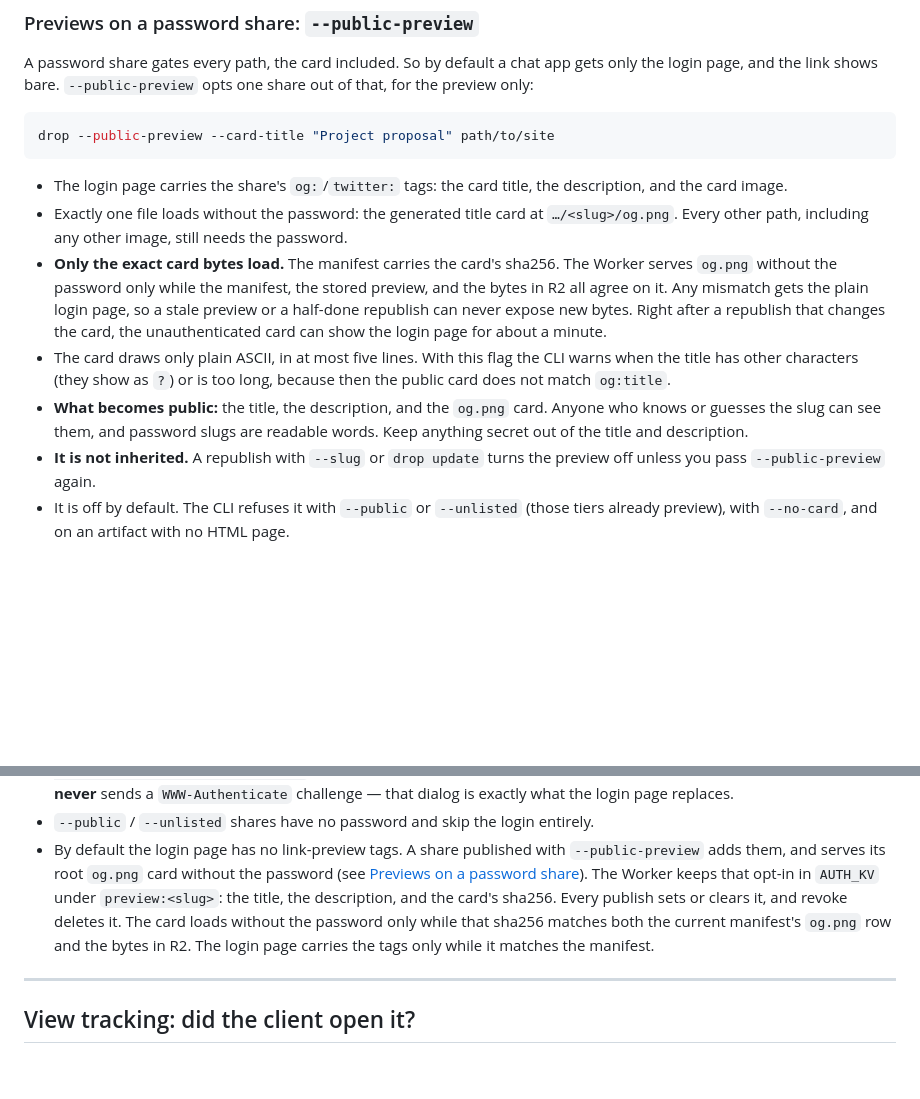
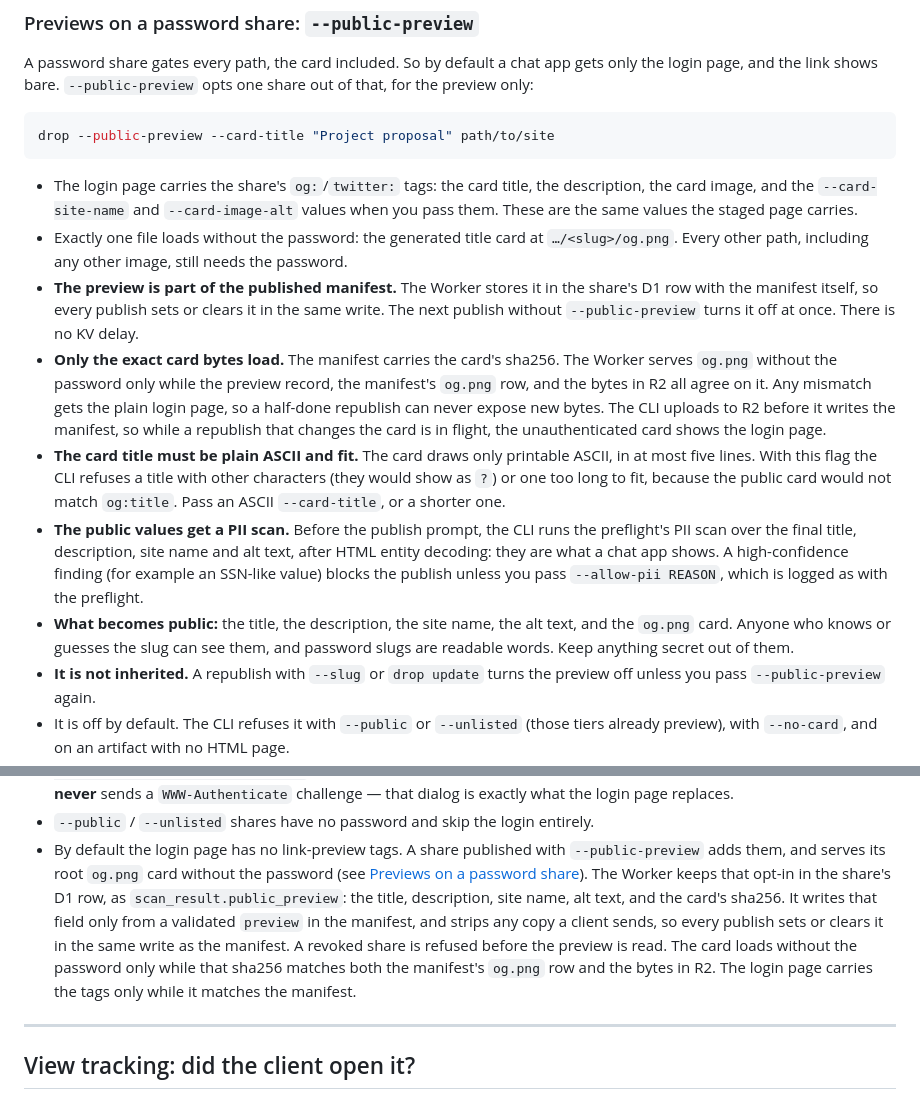
Before and after one commit to jonomatusky/drop, a Markdown page: README.md, 2 parts joined by grey strips. Rendered like a GitHub page; blank space fills up the shorter version.

````diff
--- a/README.md
+++ b/README.md
@@ -239,22 +239,36 @@ drop --public-preview --card-title "Project proposal" path/to/site
 ```
 
 - The login page carries the share's `og:`/`twitter:` tags: the card title, the
-  description, and the card image.
+  description, the card image, and the `--card-site-name` and
+  `--card-image-alt` values when you pass them. These are the same values the
+  staged page carries.
 - Exactly one file loads without the password: the generated title card at
   `…/<slug>/og.png`. Every other path, including any other image, still needs
   the password.
+- **The preview is part of the published manifest.** The Worker stores it in
+  the share's D1 row with the manifest itself, so every publish sets or clears
+  it in the same write. The next publish without `--public-preview` turns it
+  off at once. There is no KV delay.
 - **Only the exact card bytes load.** The manifest carries the card's sha256.
-  The Worker serves `og.png` without the password only while the manifest, the
-  stored preview, and the bytes in R2 all agree on it. Any mismatch gets the
-  plain login page, so a stale preview or a half-done republish can never
-  expose new bytes. Right after a republish that changes the card, the
-  unauthenticated card can show the login page for about a minute.
-- The card draws only plain ASCII, in at most five lines. With this flag the
-  CLI warns when the title has other characters (they show as `?`) or is too
-  long, because then the public card does not match `og:title`.
-- **What becomes public:** the title, the description, and the `og.png` card.
-  Anyone who knows or guesses the slug can see them, and password slugs are
-  readable words. Keep anything secret out of the title and description.
+  The Worker serves `og.png` without the password only while the preview
+  record, the manifest's `og.png` row, and the bytes in R2 all agree on it. Any
+  mismatch gets the plain login page, so a half-done republish can never expose
+  new bytes. The CLI uploads to R2 before it writes the manifest, so while a
+  republish that changes the card is in flight, the unauthenticated card shows
+  the login page.
+- **The card title must be plain ASCII and fit.** The card draws only printable
+  ASCII, in at most five lines. With this flag the CLI refuses a title with
+  other characters (they would show as `?`) or one too long to fit, because the
+  public card would not match `og:title`. Pass an ASCII `--card-title`, or a
+  shorter one.
+- **The public values get a PII scan.** Before the publish prompt, the CLI runs
+  the preflight's PII scan over the final title, description, site name and alt
+  text, after HTML entity decoding: they are what a chat app shows. A
+  high-confidence finding (for example an SSN-like value) blocks the publish
+  unless you pass `--allow-pii REASON`, which is logged as with the preflight.
+- **What becomes public:** the title, the description, the site name, the alt
+  text, and the `og.png` card. Anyone who knows or guesses the slug can see
+  them, and password slugs are readable words. Keep anything secret out of them.
 - **It is not inherited.** A republish with `--slug` or `drop update` turns the
   preview off unless you pass `--public-preview` again.
 - It is off by default. The CLI refuses it with `--public` or `--unlisted`
@@ -551,11 +565,14 @@ only the share's label.
 - By default the login page has no link-preview tags. A share published with
   `--public-preview` adds them, and serves its root `og.png` card without the
   password (see [Previews on a password share](#previews-on-a-password-share---public-preview)).
-  The Worker keeps that opt-in in `AUTH_KV` under `preview:<slug>`: the
-  title, the description, and the card's sha256. Every publish sets or clears
-  it, and revoke deletes it. The card loads without the password only while
-  that sha256 matches both the current manifest's `og.png` row and the bytes in
-  R2. The login page carries the tags only while it matches the manifest.
+  The Worker keeps that opt-in in the share's D1 row, as
+  `scan_result.public_preview`: the title, description, site name, alt text,
+  and the card's sha256. It writes that field only from a validated `preview`
+  in the manifest, and strips any copy a client sends, so every publish sets or
+  clears it in the same write as the manifest. A revoked share is refused before
+  the preview is read. The card loads without the password only while that
+  sha256 matches both the manifest's `og.png` row and the bytes in R2. The login
+  page carries the tags only while it matches the manifest.
 
 ---
 
````
Also changed, not shown: skills/drop/SKILL.md (+27 -14 lines).
